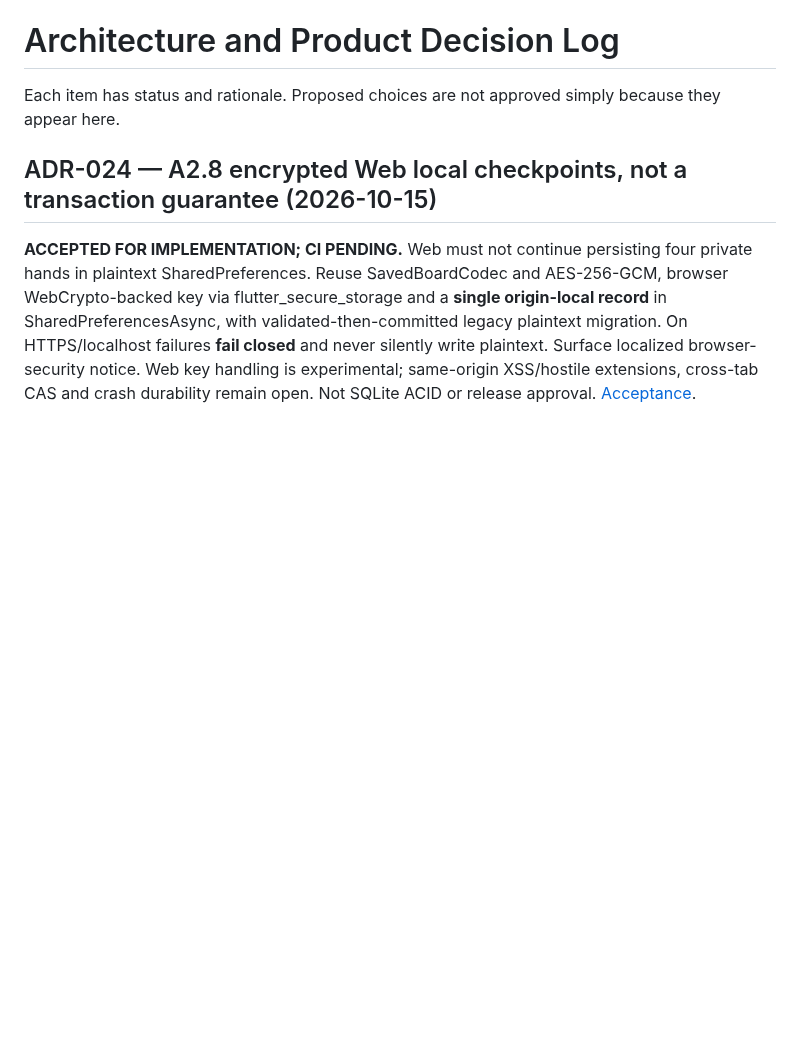
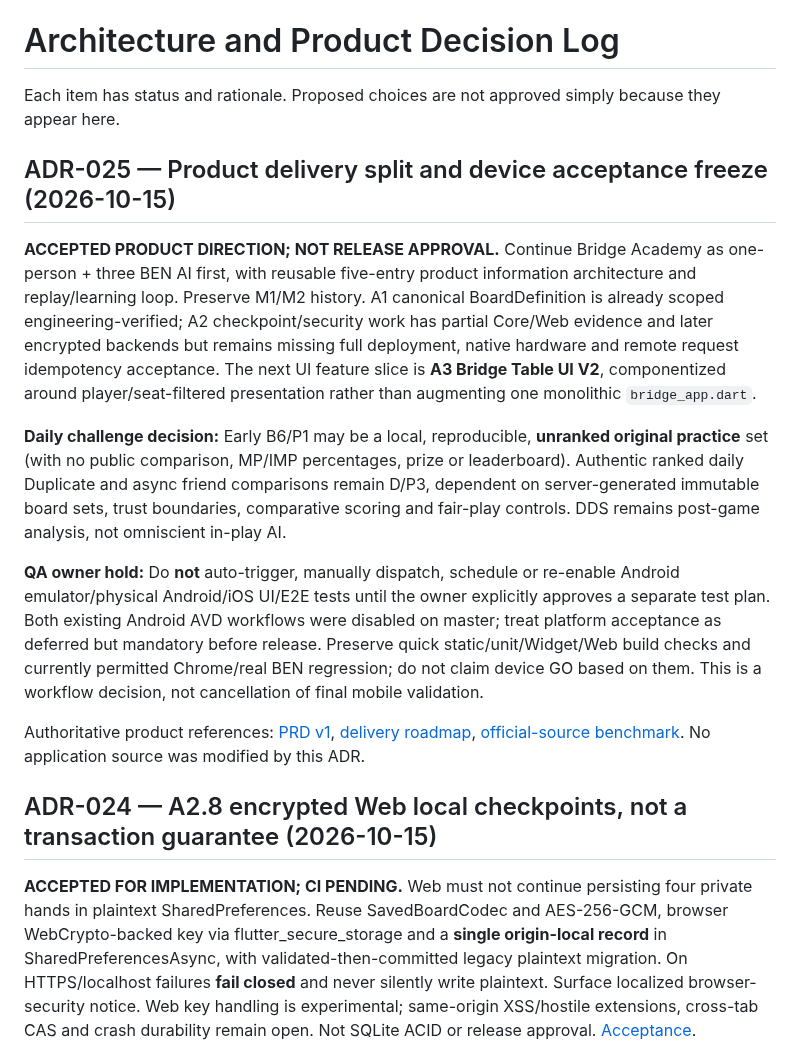
Before and after one commit to KuroNekoLi/Bridge-Academy, a Markdown page: docs/DECISIONS.md, the part around the change. Rendered like a GitHub page; blank space fills up the shorter version.

Commit message:
docs(adr): record daily-practice split and owner-held device QA

```diff
--- a/docs/DECISIONS.md
+++ b/docs/DECISIONS.md
@@ -1,6 +1,16 @@
 # Architecture and Product Decision Log
 
 Each item has status and rationale. Proposed choices are not approved simply because they appear here.
+
+## ADR-025 — Product delivery split and device acceptance freeze (2026-10-15)
+
+**ACCEPTED PRODUCT DIRECTION; NOT RELEASE APPROVAL.** Continue Bridge Academy as one-person + three BEN AI first, with reusable five-entry product information architecture and replay/learning loop. Preserve M1/M2 history. A1 canonical BoardDefinition is already scoped engineering-verified; A2 checkpoint/security work has partial Core/Web evidence and later encrypted backends but remains missing full deployment, native hardware and remote request idempotency acceptance. The next UI feature slice is **A3 Bridge Table UI V2**, componentized around player/seat-filtered presentation rather than augmenting one monolithic `bridge_app.dart`.
+
+**Daily challenge decision:** Early B6/P1 may be a local, reproducible, **unranked original practice** set (with no public comparison, MP/IMP percentages, prize or leaderboard). Authentic ranked daily Duplicate and async friend comparisons remain D/P3, dependent on server-generated immutable board sets, trust boundaries, comparative scoring and fair-play controls. DDS remains post-game analysis, not omniscient in-play AI.
+
+**QA owner hold:** Do **not** auto-trigger, manually dispatch, schedule or re-enable Android emulator/physical Android/iOS UI/E2E tests until the owner explicitly approves a separate test plan. Both existing Android AVD workflows were disabled on master; treat platform acceptance as deferred but mandatory before release. Preserve quick static/unit/Widget/Web build checks and currently permitted Chrome/real BEN regression; do not claim device GO based on them. This is a workflow decision, not cancellation of final mobile validation.
+
+Authoritative product references: [PRD v1](product/BRIDGE_ACADEMY_PRD_V1.md), [delivery roadmap](product/PRODUCT_DELIVERY_ROADMAP.md), [official-source benchmark](product/COMPETITOR_BENCHMARK.md). No application source was modified by this ADR.
 
 ## ADR-024 — A2.8 encrypted Web local checkpoints, not a transaction guarantee (2026-10-15)
 
```
